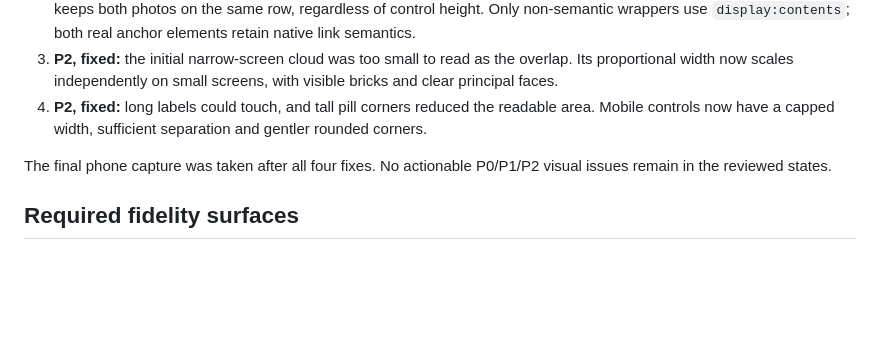
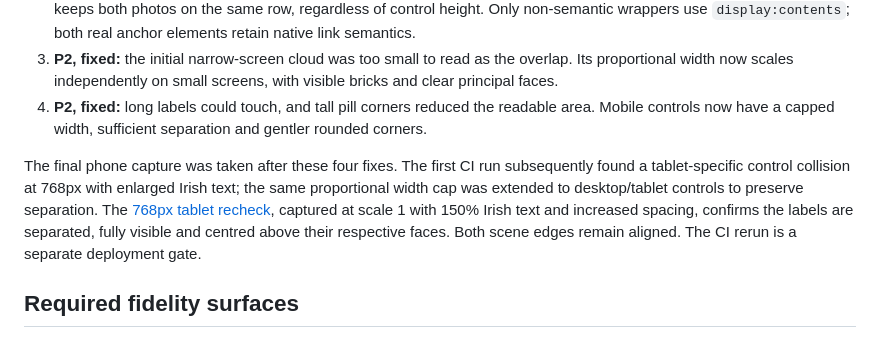
Before and after one commit to SamOBrienOlinger/stopped-both-sides, a Markdown page: design-qa.md, the part around the change. GitHub-like rendering; blank space fills up the shorter version.

```diff
--- a/design-qa.md
+++ b/design-qa.md
@@ -17,7 +17,7 @@ Date: 14 September 2026
 3. **P2, fixed:** the initial narrow-screen cloud was too small to read as the overlap. Its proportional width now scales independently on small screens, with visible bricks and clear principal faces.
 4. **P2, fixed:** long labels could touch, and tall pill corners reduced the readable area. Mobile controls now have a capped width, sufficient separation and gentler rounded corners.
 
-The final phone capture was taken after all four fixes. No actionable P0/P1/P2 visual issues remain in the reviewed states.
+The final phone capture was taken after these four fixes. The first CI run subsequently found a tablet-specific control collision at 768px with enlarged Irish text; the same proportional width cap was extended to desktop/tablet controls to preserve separation. The [768px tablet recheck](docs/visual/brick-cloud-tablet-large.jpg), captured at scale 1 with 150% Irish text and increased spacing, confirms the labels are separated, fully visible and centred above their respective faces. Both scene edges remain aligned. The CI rerun is a separate deployment gate.
 
 ## Required fidelity surfaces
 
```
Also changed, not shown: docs/visual/brick-cloud-tablet-large.jpg (added), 1 other file.
